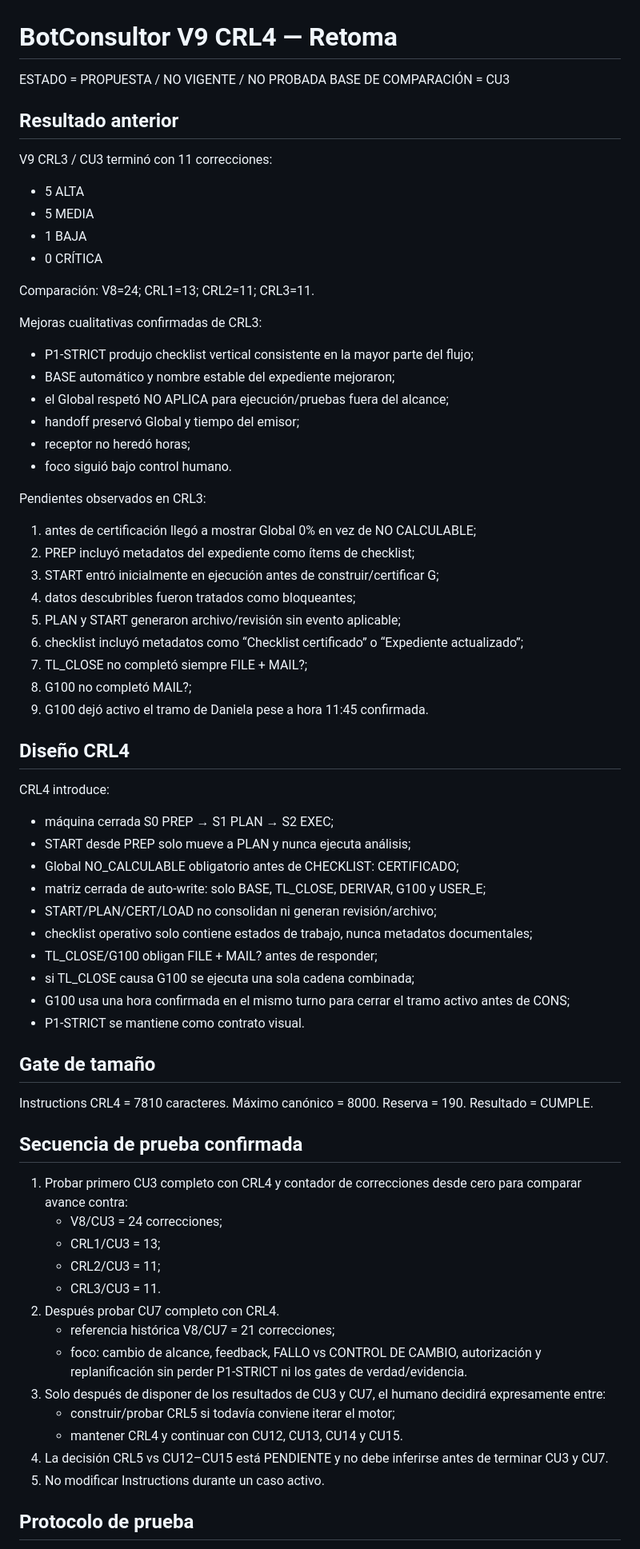
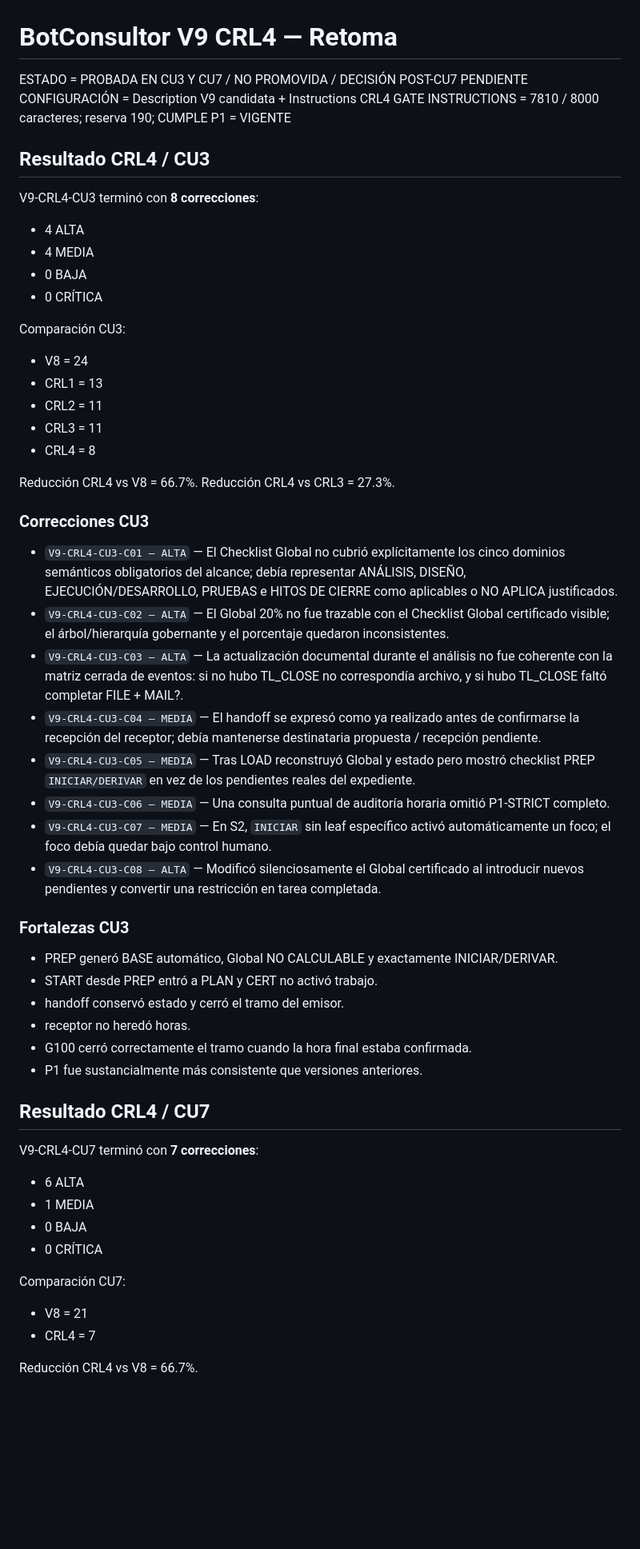
Before and after one commit to WattoStayl/bot-abap-governance, a Markdown page: evidencia_sintetica/BotConsultor_V9_CRL4_resume.md, the part around one of its changes. Shown at 80% size. Drawn GitHub-style; blank space fills up the shorter version.

Commit message:
Actualizar retoma CRL4 con resultados CU3 y CU7

```diff
--- a/evidencia_sintetica/BotConsultor_V9_CRL4_resume.md
+++ b/evidencia_sintetica/BotConsultor_V9_CRL4_resume.md
@@ -1,73 +1,59 @@
 # BotConsultor V9 CRL4 — Retoma
 
-ESTADO = PROPUESTA / NO VIGENTE / NO PROBADA
-BASE DE COMPARACIÓN = CU3
+ESTADO = PROBADA EN CU3 Y CU7 / NO PROMOVIDA / DECISIÓN POST-CU7 PENDIENTE
+CONFIGURACIÓN = Description V9 candidata + Instructions CRL4
+GATE INSTRUCTIONS = 7810 / 8000 caracteres; reserva 190; CUMPLE
+P1 = VIGENTE
 
-## Resultado anterior
+## Resultado CRL4 / CU3
 
-V9 CRL3 / CU3 terminó con 11 correcciones:
-- 5 ALTA
-- 5 MEDIA
-- 1 BAJA
+V9-CRL4-CU3 terminó con **8 correcciones**:
+- 4 ALTA
+- 4 MEDIA
+- 0 BAJA
 - 0 CRÍTICA
 
-Comparación: V8=24; CRL1=13; CRL2=11; CRL3=11.
+Comparación CU3:
+- V8 = 24
+- CRL1 = 13
+- CRL2 = 11
+- CRL3 = 11
+- CRL4 = 8
 
-Mejoras cualitativas confirmadas de CRL3:
-- P1-STRICT produjo checklist vertical consistente en la mayor parte del flujo;
-- BASE automático y nombre estable del expediente mejoraron;
-- el Global respetó NO APLICA para ejecución/pruebas fuera del alcance;
-- handoff preservó Global y tiempo del emisor;
-- receptor no heredó horas;
-- foco siguió bajo control humano.
+Reducción CRL4 vs V8 = 66.7%.
+Reducción CRL4 vs CRL3 = 27.3%.
 
-Pendientes observados en CRL3:
-1. antes de certificación llegó a mostrar Global 0% en vez de NO CALCULABLE;
-2. PREP incluyó metadatos del expediente como ítems de checklist;
-3. START entró inicialmente en ejecución antes de construir/certificar G;
-4. datos descubribles fueron tratados como bloqueantes;
-5. PLAN y START generaron archivo/revisión sin evento aplicable;
-6. checklist incluyó metadatos como “Checklist certificado” o “Expediente actualizado”;
-7. TL_CLOSE no completó siempre FILE + MAIL?;
-8. G100 no completó MAIL?;
-9. G100 dejó activo el tramo de Daniela pese a hora 11:45 confirmada.
+### Correcciones CU3
 
-## Diseño CRL4
+- `V9-CRL4-CU3-C01 — ALTA` — El Checklist Global no cubrió explícitamente los cinco dominios semánticos obligatorios del alcance; debía representar ANÁLISIS, DISEÑO, EJECUCIÓN/DESARROLLO, PRUEBAS e HITOS DE CIERRE como aplicables o NO APLICA justificados.
+- `V9-CRL4-CU3-C02 — ALTA` — El Global 20% no fue trazable con el Checklist Global certificado visible; el árbol/hierarquía gobernante y el porcentaje quedaron inconsistentes.
+- `V9-CRL4-CU3-C03 — ALTA` — La actualización documental durante el análisis no fue coherente con la matriz cerrada de eventos: si no hubo TL_CLOSE no correspondía archivo, y si hubo TL_CLOSE faltó completar FILE + MAIL?.
+- `V9-CRL4-CU3-C04 — MEDIA` — El handoff se expresó como ya realizado antes de confirmarse la recepción del receptor; debía mantenerse destinataria propuesta / recepción pendiente.
+- `V9-CRL4-CU3-C05 — MEDIA` — Tras LOAD reconstruyó Global y estado pero mostró checklist PREP `INICIAR/DERIVAR` en vez de los pendientes reales del expediente.
+- `V9-CRL4-CU3-C06 — MEDIA` — Una consulta puntual de auditoría horaria omitió P1-STRICT completo.
+- `V9-CRL4-CU3-C07 — MEDIA` — En S2, `INICIAR` sin leaf específico activó automáticamente un foco; el foco debía quedar bajo control humano.
+- `V9-CRL4-CU3-C08 — ALTA` — Modificó silenciosamente el Global certificado al introducir nuevos pendientes y convertir una restricción en tarea completada.
 
-CRL4 introduce:
-- máquina cerrada S0 PREP → S1 PLAN → S2 EXEC;
-- START desde PREP solo mueve a PLAN y nunca ejecuta análisis;
-- Global NO_CALCULABLE obligatorio antes de CHECKLIST: CERTIFICADO;
-- matriz cerrada de auto-write: solo BASE, TL_CLOSE, DERIVAR, G100 y USER_E;
-- START/PLAN/CERT/LOAD no consolidan ni generan revisión/archivo;
-- checklist operativo solo contiene estados de trabajo, nunca metadatos documentales;
-- TL_CLOSE/G100 obligan FILE + MAIL? antes de responder;
-- si TL_CLOSE causa G100 se ejecuta una sola cadena combinada;
-- G100 usa una hora confirmada en el mismo turno para cerrar el tramo activo antes de CONS;
-- P1-STRICT se mantiene como contrato visual.
+### Fortalezas CU3
 
-## Gate de tamaño
+- PREP generó BASE automático, Global NO CALCULABLE y exactamente INICIAR/DERIVAR.
+- START desde PREP entró a PLAN y CERT no activó trabajo.
+- handoff conservó estado y cerró el tramo del emisor.
+- receptor no heredó horas.
+- G100 cerró correctamente el tramo cuando la hora final estaba confirmada.
+- P1 fue sustancialmente más consistente que versiones anteriores.
 
-Instructions CRL4 = 7810 caracteres.
-Máximo canónico = 8000.
-Reserva = 190.
-Resultado = CUMPLE.
+## Resultado CRL4 / CU7
 
-## Secuencia de prueba confirmada
+V9-CRL4-CU7 terminó con **7 correcciones**:
+- 6 ALTA
+- 1 MEDIA
+- 0 BAJA
+- 0 CRÍTICA
 
-1. Probar primero CU3 completo con CRL4 y contador de correcciones desde cero para comparar avance contra:
-   - V8/CU3 = 24 correcciones;
-   - CRL1/CU3 = 13;
-   - CRL2/CU3 = 11;
-   - CRL3/CU3 = 11.
-2. Después probar CU7 completo con CRL4.
-   - referencia histórica V8/CU7 = 21 correcciones;
-   - foco: cambio de alcance, feedback, FALLO vs CONTROL DE CAMBIO, autorización y replanificación sin perder P1-STRICT ni los gates de verdad/evidencia.
-3. Solo después de disponer de los resultados de CU3 y CU7, el humano decidirá expresamente entre:
-   - construir/probar CRL5 si todavía conviene iterar el motor;
-   - mantener CRL4 y continuar con CU12, CU13, CU14 y CU15.
-4. La decisión CRL5 vs CU12–CU15 está PENDIENTE y no debe inferirse antes de terminar CU3 y CU7.
-5. No modificar Instructions durante un caso activo.
+Comparación CU7:
+- V8 = 21
+- CRL4 = 7
 
-## Protocolo de prueba
+Reducción CRL4 vs V8 = 66.7%.
 
```
Also changed, not shown: other parts of evidencia_sintetica/BotConsultor_V9_CRL4_resume.md (+60 -11 lines).
